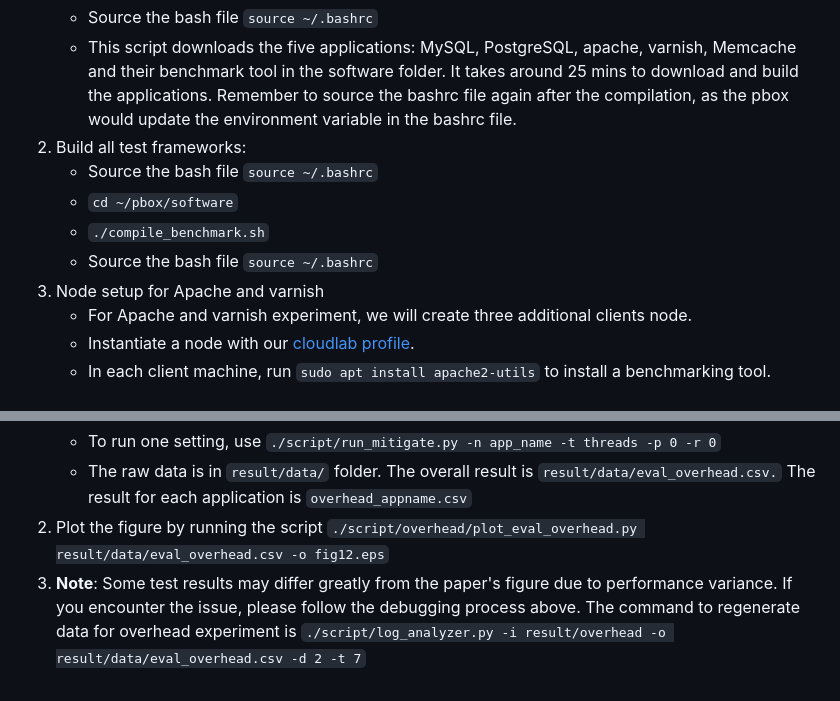
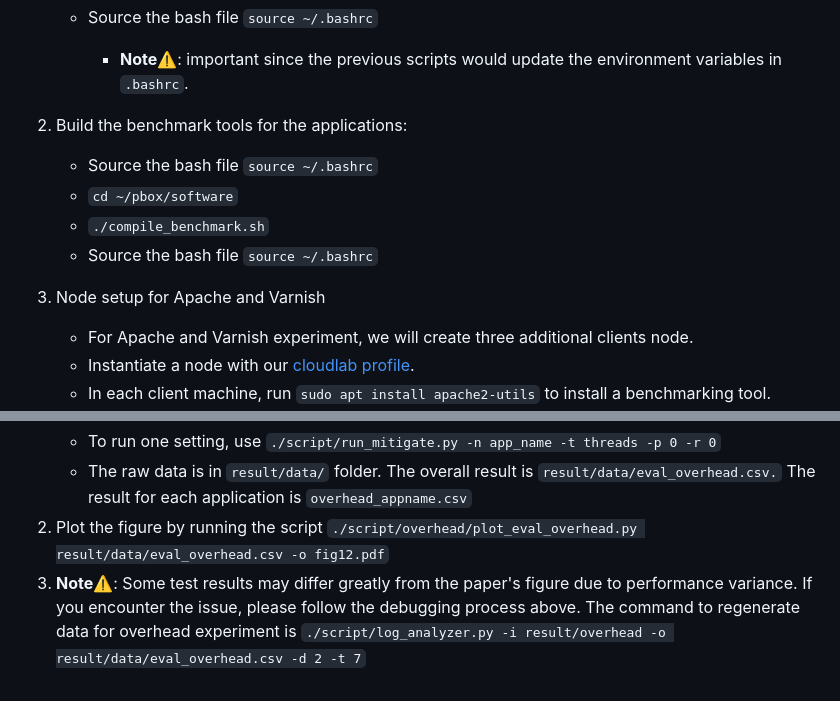
Before and after one commit to OrderLab/pBox, a Markdown page: README.md, 2 parts joined by grey strips. Drawn GitHub-style.

````diff
--- a/README.md
+++ b/README.md
@@ -77,12 +105,15 @@ This instruction describes how to use pbox on Cloudlab. We will use Utah xl170 m
    * Source the bash file `source ~/.bashrc`
-   * This script downloads the five applications: MySQL, PostgreSQL, apache, varnish, Memcache and their benchmark tool in the software folder. It takes around 25 mins to download and build the applications. Remember to source the bashrc file again after the compilation, as the pbox would update the environment variable in the bashrc file.
-1. Build all test frameworks:
+
+     * **Note**⚠️: important since the previous scripts would update the environment variables in `.bashrc`.
+
+1. Build the benchmark tools for the applications:
    * Source the bash file `source ~/.bashrc`
    * `cd ~/pbox/software`
    * `./compile_benchmark.sh`
    * Source the bash file `source ~/.bashrc`
-1. Node setup for Apache and varnish
-    * For Apache and varnish experiment, we will create three additional clients node.
+
+1. Node setup for Apache and Varnish
+    * For Apache and Varnish experiment, we will create three additional clients node.
     * Instantiate a node with our [cloudlab profile](https://www.cloudlab.us/p/FailureDetection/client).
     * In each client machine, run `sudo apt install apache2-utils` to install a benchmarking tool.
     * In the server machine,
@@ -155,5 +190,5 @@ This experiment measures the end-to-end throughput of pbox for all five systems
       ```
     * To run one setting, use `./script/run_mitigate.py -n app_name -t threads -p 0 -r 0`
     * The raw data is in `result/data/` folder. The overall result is `result/data/eval_overhead.csv.` The result for each application is `overhead_appname.csv`
-1. Plot the figure by running the script `./script/overhead/plot_eval_overhead.py result/data/eval_overhead.csv -o fig12.eps`
-1. **Note**: Some test results may differ greatly from the paper's figure due to performance variance. If you encounter the issue, please follow the debugging process above. The command to regenerate data for overhead experiment is `./script/log_analyzer.py -i result/overhead -o result/data/eval_overhead.csv -d 2 -t 7`
+1. Plot the figure by running the script `./script/overhead/plot_eval_overhead.py result/data/eval_overhead.csv -o fig12.pdf`
+1. **Note**⚠️: Some test results may differ greatly from the paper's figure due to performance variance. If you encounter the issue, please follow the debugging process above. The command to regenerate data for overhead experiment is `./script/log_analyzer.py -i result/overhead -o result/data/eval_overhead.csv -d 2 -t 7`
````
Also changed, not shown: other parts of README.md (+70 -38 lines).
